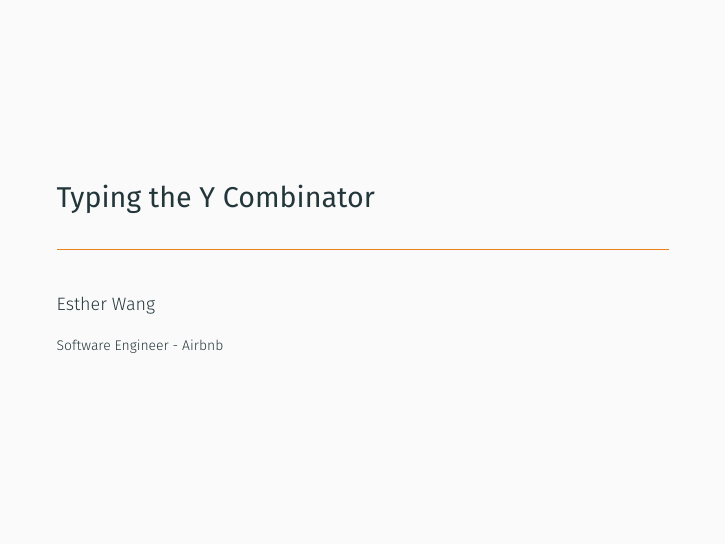
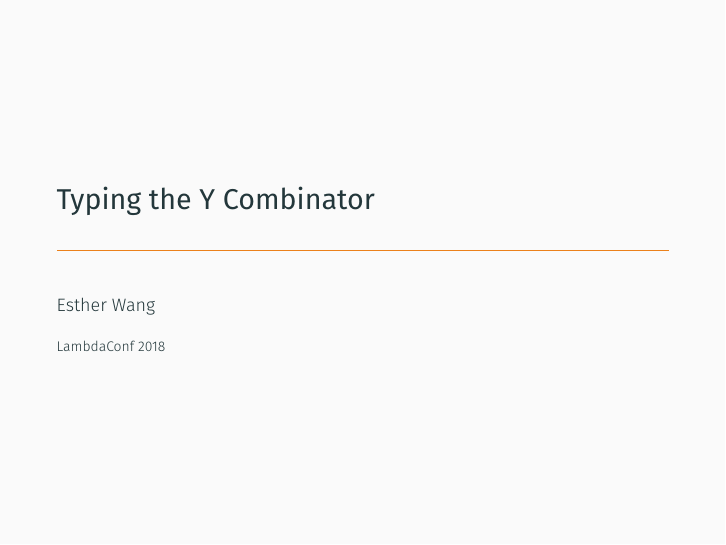
Before and after one commit to esdrw/recursive-types-talk, LaTeX slides (slides/recursive-types.tex): page 1 of 102. The pictures show the PDF file slides/recursive-types.pdf that the author committed with the source.

Commit message:
Update institute

```diff
--- a/slides/recursive-types.tex
+++ b/slides/recursive-types.tex
@@ -20,7 +20,7 @@
 % \date{\today}
 \date{}
 \author{Esther Wang}
-\institute{Software Engineer - Airbnb}
+\institute{LambdaConf 2018}
 % \titlegraphic{\hfill\includegraphics[height=1.5cm]{logo.pdf}}
 
 \begin{document}
```
Also changed, not shown: slides/recursive-types.pdf.
